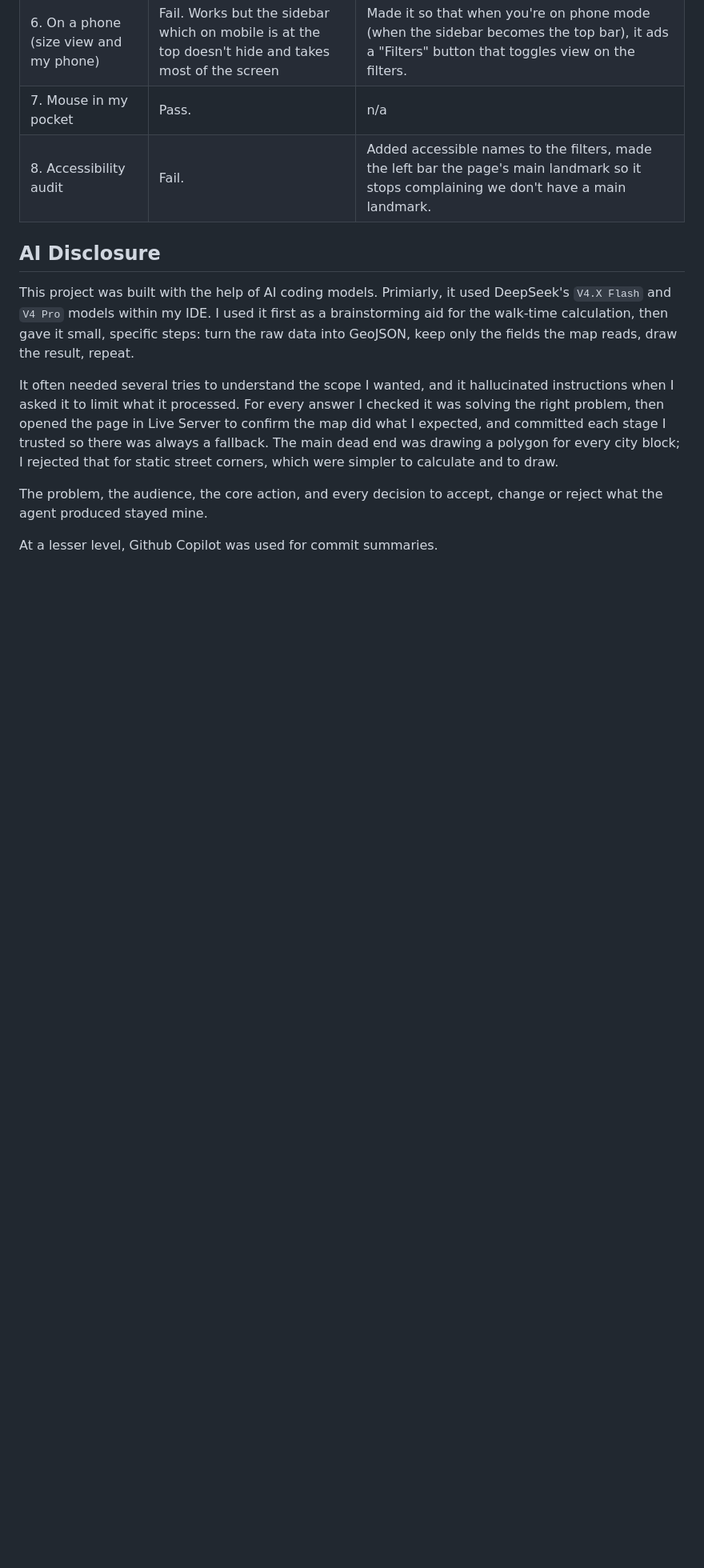
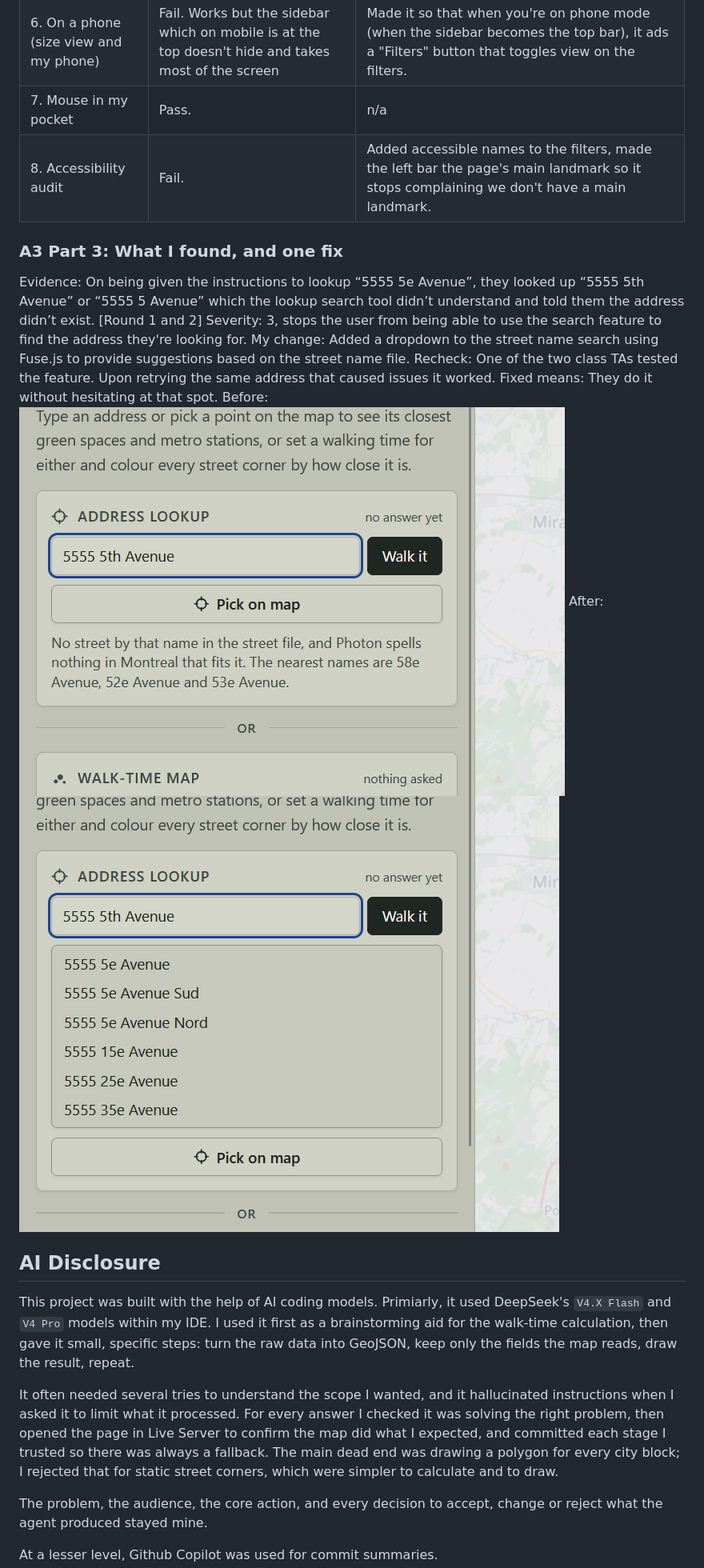
Before and after one commit to alluvial-fan/fwdm, a Markdown page: README.md, the part around the change. Shown: that part at 80% size. GitHub-like rendering; pictures changed too: screenshots/A3_Part3_after.png (added), screenshots/A3_Part3_before.png (added); blank space fills up the shorter version.

Commit message:
Document street search usability fix
Adds A3 Part 3 findings, severity, recheck results, and before/after screenshots documenting the Fuse.js street-name suggestion improvement.

```diff
--- a/README.md
+++ b/README.md
@@ -102,6 +102,15 @@ My edge case is when the address is either not recognized, or no calculations fo
 | 6. On a phone (size view and my phone) | Fail. Works but the sidebar which on mobile is at the top doesn't hide and takes most of the screen | Made it so that when you're on phone mode (when the sidebar becomes the top bar), it ads a "Filters" button that toggles view on the filters. |
 | 7. Mouse in my pocket | Pass. | n/a |
 | 8. Accessibility audit | Fail. | Added accessible names to the filters, made the left bar the page's main landmark so it stops complaining we don't have a main landmark. |
+
+### A3 Part 3: What I found, and one fix
+Evidence: On being given the instructions to lookup “5555 5e Avenue”, they looked up “5555 5th Avenue” or “5555 5 Avenue” which the lookup search tool didn’t understand and told them the address didn’t exist. [Round 1 and 2]
+Severity: 3, stops the user from being able to use the search feature to find the address they're looking for.
+My change: Added a dropdown to the street name search using Fuse.js to provide suggestions based on the street name file.
+Recheck: One of the two class TAs tested the feature. Upon retrying the same address that caused issues it worked.
+  Fixed means: They do it without hesitating at that spot.
+Before: ![alt text](/screenshots/A3_Part3_before.png)
+After: ![alt text](/screenshots/A3_Part3_after.png)
 
 ## AI Disclosure
 
```
